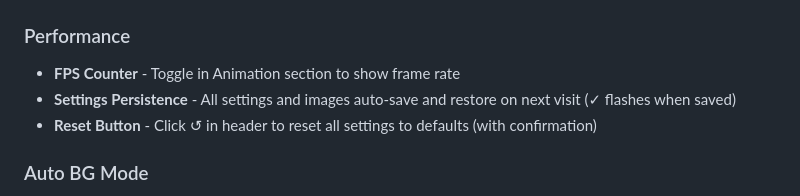
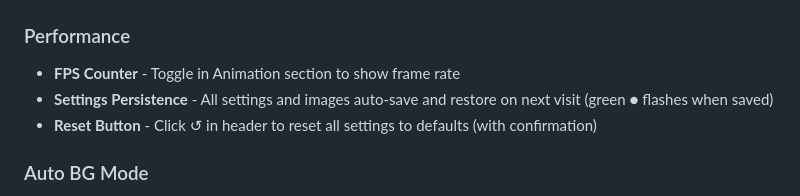
Before and after one commit to ocinpp/particle-morph-tool, a Markdown page: README.md, the part around the change. GitHub-like rendering.

```diff
--- a/README.md
+++ b/README.md
@@ -125,7 +125,7 @@ On touch devices:
 ### Performance
 
 - **FPS Counter** - Toggle in Animation section to show frame rate
-- **Settings Persistence** - All settings and images auto-save and restore on next visit (✓ flashes when saved)
+- **Settings Persistence** - All settings and images auto-save and restore on next visit (green ● flashes when saved)
 - **Reset Button** - Click ↺ in header to reset all settings to defaults (with confirmation)
 
 ### Auto BG Mode
```
Also changed, not shown: CLAUDE.md (+4 -3 lines).
